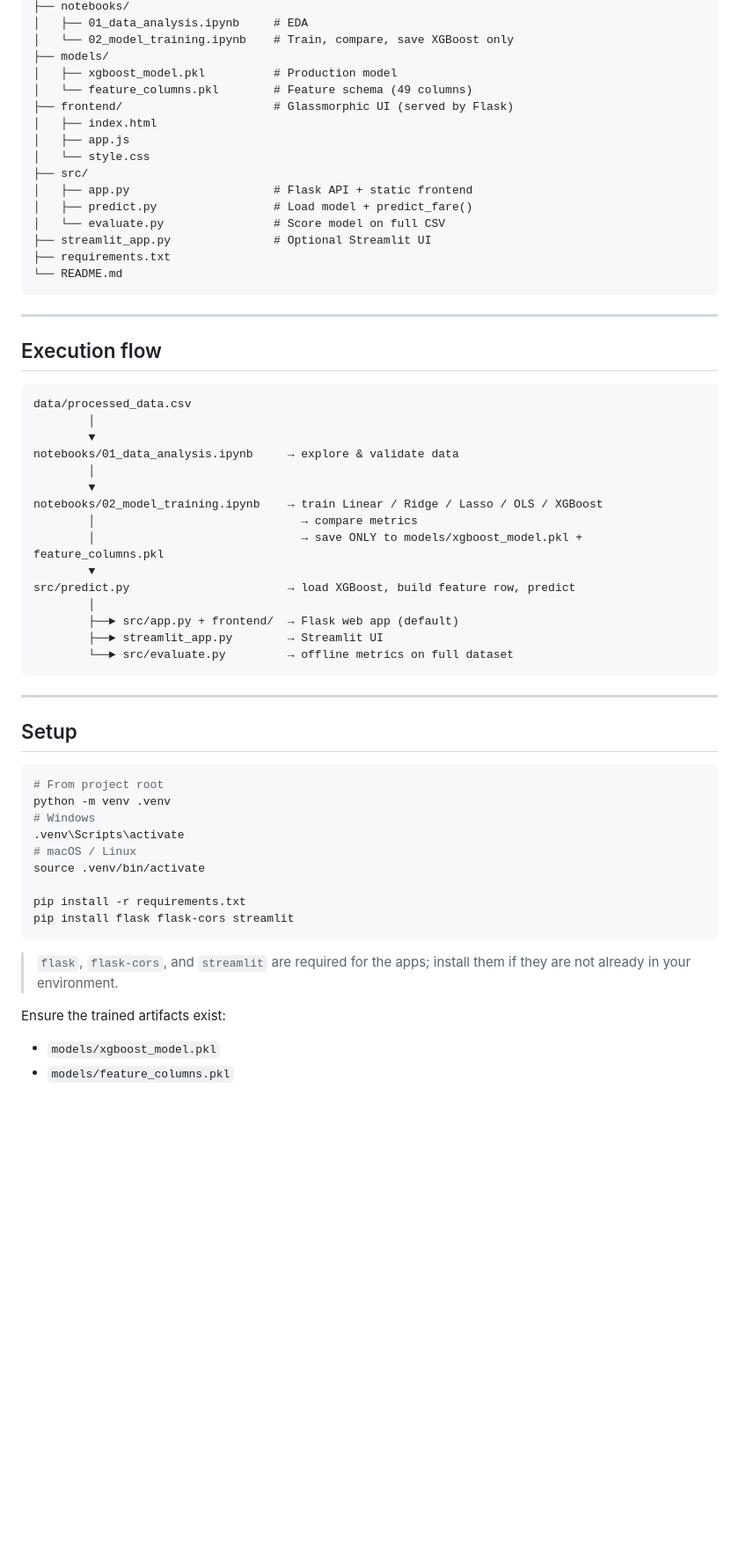
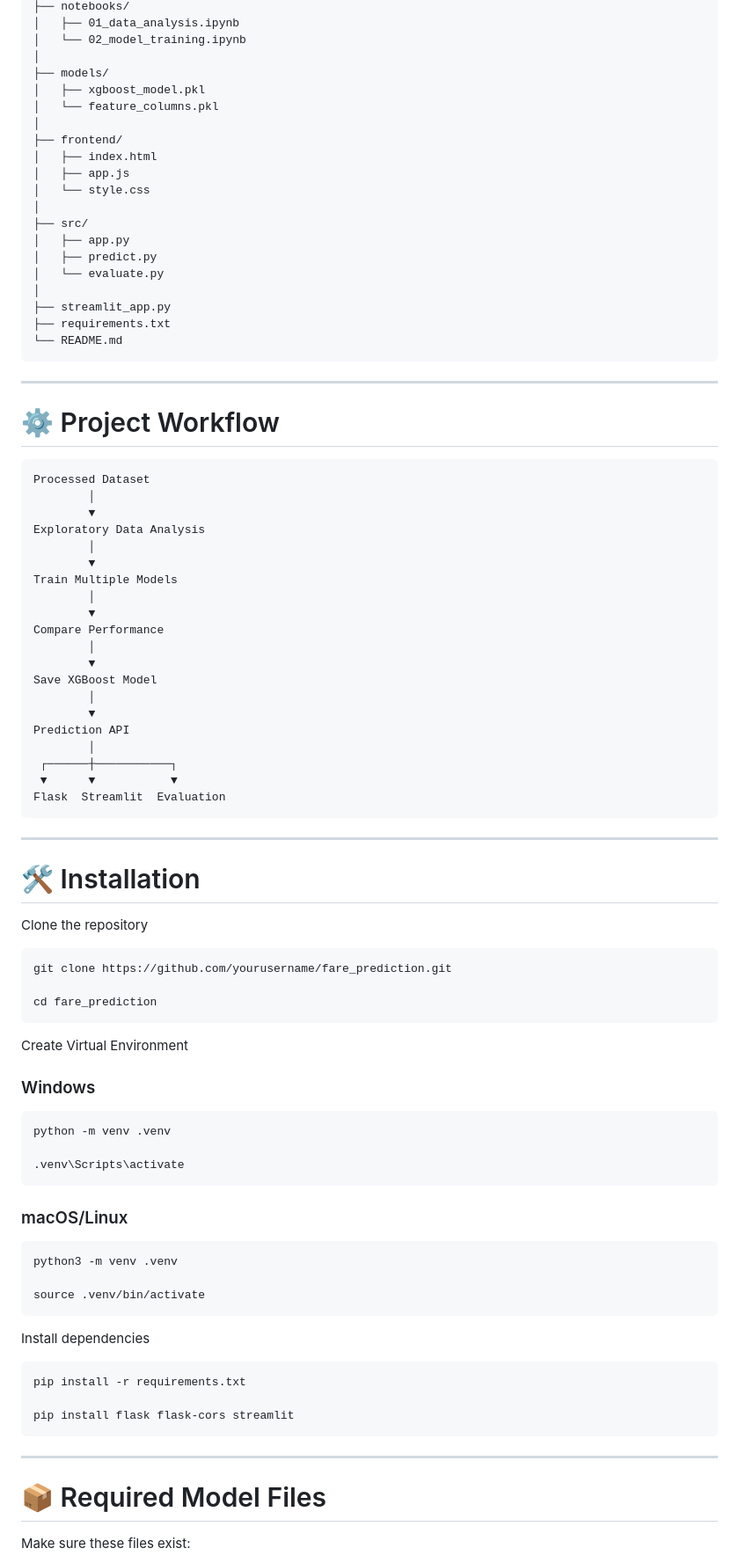
Before and after one commit to NileshJadhav1312/Uber_Fare_Prediction, a Markdown page: README.md, the part around one of its changes. Shown at 88% size. Drawn GitHub-style; blank space fills up the shorter version.

````diff
--- a/README.md
+++ b/README.md
@@ -67,64 +88,94 @@ fare_prediction/
 ├── notebooks/
-│   ├── 01_data_analysis.ipynb     # EDA
-│   └── 02_model_training.ipynb    # Train, compare, save XGBoost only
+│   ├── 01_data_analysis.ipynb
+│   └── 02_model_training.ipynb
+│
 ├── models/
-│   ├── xgboost_model.pkl          # Production model
-│   └── feature_columns.pkl        # Feature schema (49 columns)
-├── frontend/                      # Glassmorphic UI (served by Flask)
+│   ├── xgboost_model.pkl
+│   └── feature_columns.pkl
+│
+├── frontend/
 │   ├── index.html
 │   ├── app.js
 │   └── style.css
+│
 ├── src/
-│   ├── app.py                     # Flask API + static frontend
-│   ├── predict.py                 # Load model + predict_fare()
-│   └── evaluate.py                # Score model on full CSV
-├── streamlit_app.py               # Optional Streamlit UI
+│   ├── app.py
+│   ├── predict.py
+│   └── evaluate.py
+│
+├── streamlit_app.py
 ├── requirements.txt
 └── README.md
 ```
 
 ---
 
-## Execution flow
+# ⚙ Project Workflow
 
-```
-data/processed_data.csv
+```text
+Processed Dataset
         │
         ▼
-notebooks/01_data_analysis.ipynb     → explore & validate data
+Exploratory Data Analysis
         │
         ▼
-notebooks/02_model_training.ipynb    → train Linear / Ridge / Lasso / OLS / XGBoost
-        │                              → compare metrics
-        │                              → save ONLY to models/xgboost_model.pkl + feature_columns.pkl
+Train Multiple Models
+        │
         ▼
-src/predict.py                       → load XGBoost, build feature row, predict
+Compare Performance
         │
-        ├──► src/app.py + frontend/  → Flask web app (default)
-        ├──► streamlit_app.py        → Streamlit UI
-        └──► src/evaluate.py         → offline metrics on full dataset
+        ▼
+Save XGBoost Model
+        │
+        ▼
+Prediction API
+        │
+ ┌──────┼───────────┐
+ ▼      ▼           ▼
+Flask  Streamlit  Evaluation
 ```
 
 ---
 
-## Setup
+# 🛠 Installation
+
+Clone the repository
 
 ```bash
-# From project root
+git clone https://github.com/yourusername/fare_prediction.git
+
+cd fare_prediction
+```
+
+Create Virtual Environment
+
+### Windows
+
+```bash
 python -m venv .venv
-# Windows
+
 .venv\Scripts\activate
-# macOS / Linux
+```
+
+### macOS/Linux
+
+```bash
+python3 -m venv .venv
+
 source .venv/bin/activate
+```
 
+Install dependencies
+
+```bash
 pip install -r requirements.txt
+
 pip install flask flask-cors streamlit
 ```
 
-> `flask`, `flask-cors`, and `streamlit` are required for the apps; install them if they are not already in your environment.
+---
 
-Ensure the trained artifacts exist:
+# 📦 Required Model Files
 
-- `models/xgboost_model.pkl`
-- `models/feature_columns.pkl`
+Make sure these files exist:
 
````
Also changed, not shown: other parts of README.md (+219 -90 lines).
